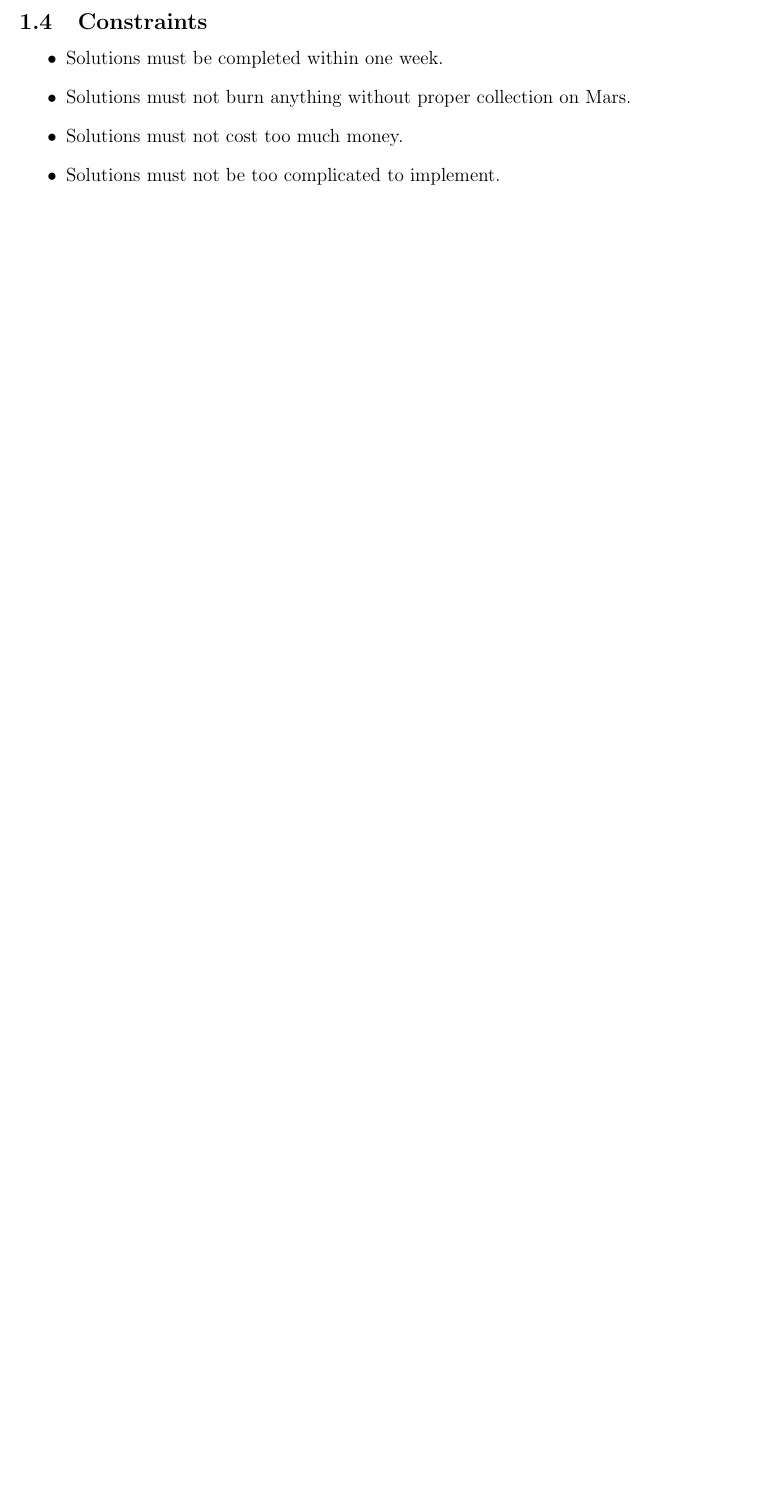
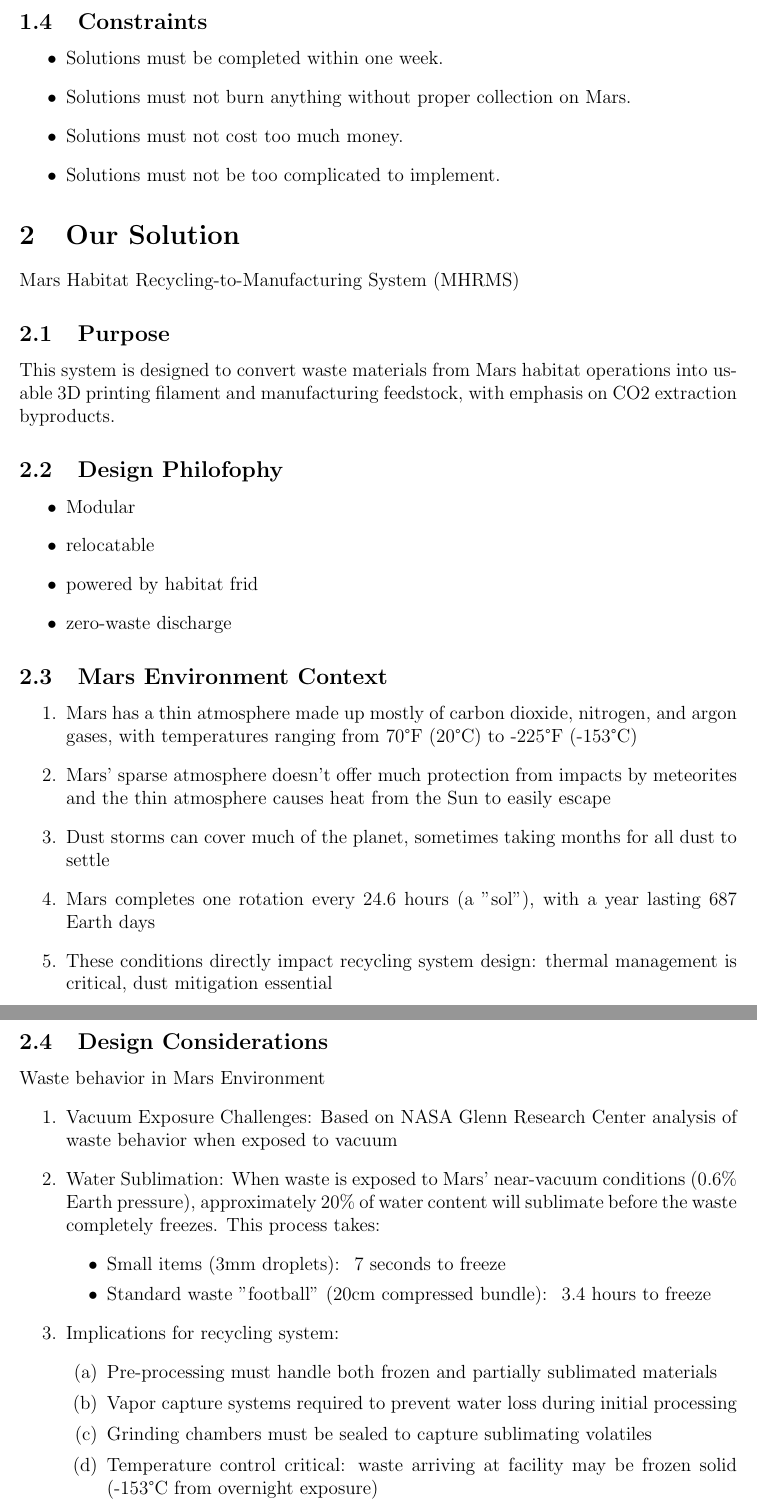
Before and after one commit to Terry-Ding/NASA-Space-App-Hackathon, a LaTeX document (NASA hackathon/research-paper/Project-Aurax.tex): part of page 2 of 3 before the commit and two parts of pages 2 and 3 of 4 after it, the two joined at a grey line, cut so that both start at the same text, the shorter picture padded with empty space. Compiled offline with pdfLaTeX.

Commit message:
solution part done

```diff
--- a/NASA hackathon/research-paper/Project-Aurax.tex
+++ b/NASA hackathon/research-paper/Project-Aurax.tex
@@ -59,3 +59,44 @@ Must be buildable by no more than eight people & Number of people required for t
     \item Solutions must not be too complicated to implement.
 \end{itemize}
 
+\section{Our Solution}
+Mars Habitat Recycling-to-Manufacturing System (MHRMS)
+\subsection{Purpose}
+This system is designed to convert waste materials from
+Mars habitat operations into usable 3D printing filament and
+manufacturing feedstock, with emphasis on CO2 extraction
+byproducts.
+
+\subsection{Design Philofophy}
+\begin{itemize}
+    \item Modular
+    \item relocatable
+    \item powered by habitat frid
+    \item zero-waste discharge
+\end{itemize}
+
+\subsection{Mars Environment Context}
+\begin{enumerate}
+    \item Mars has a thin atmosphere made up mostly of carbon dioxide, nitrogen, and argon gases, with temperatures ranging from 70°F (20°C) to -225°F (-153°C)
+    \item Mars' sparse atmosphere doesn't offer much protection from impacts by meteorites and the thin atmosphere causes heat from the Sun to easily escape
+    \item Dust storms can cover much of the planet, sometimes taking months for all dust to settle
+    \item Mars completes one rotation every 24.6 hours (a "sol"), with a year lasting 687 Earth days
+    \item These conditions directly impact recycling system design: thermal management is critical, dust mitigation essential
+\end{enumerate}
+
+\subsection{Design Considerations}
+Waste behavior in Mars Environment
+\begin{enumerate}
+    \item Vacuum Exposure Challenges: Based on NASA Glenn Research Center analysis of waste behavior when exposed to vacuum
+    \item Water Sublimation: When waste is exposed to Mars' near-vacuum conditions (0.6\% Earth pressure), approximately 20\% of water content will sublimate before the waste completely freezes. This process takes:
+    \begin{itemize}
+        \item Small items (3mm droplets): ~7 seconds to freeze
+        \item Standard waste "football" (20cm compressed bundle): ~3.4 hours to freeze
+    \end{itemize}
+    \item Implications for recycling system:
+    \begin{enumerate}
+        \item Pre-processing must handle both frozen and partially sublimated materials
+        \item Vapor capture systems required to prevent water loss during initial processing
+        \item Grinding chambers must be sealed to capture sublimating volatiles
+        \item Temperature control critical: waste arriving at facility may be frozen solid (-153°C from overnight exposure)
+    \end{enumerate}
```
Also changed, not shown: NASA hackathon/research-paper/Project-Aurax.pdf, NASA hackathon/research-paper/Project-Aurax.tex (26 more changed lines), 5 other files.
